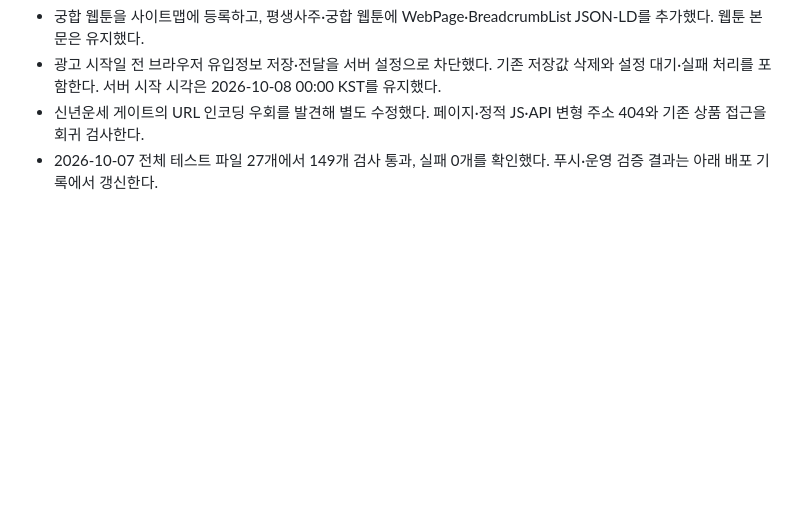
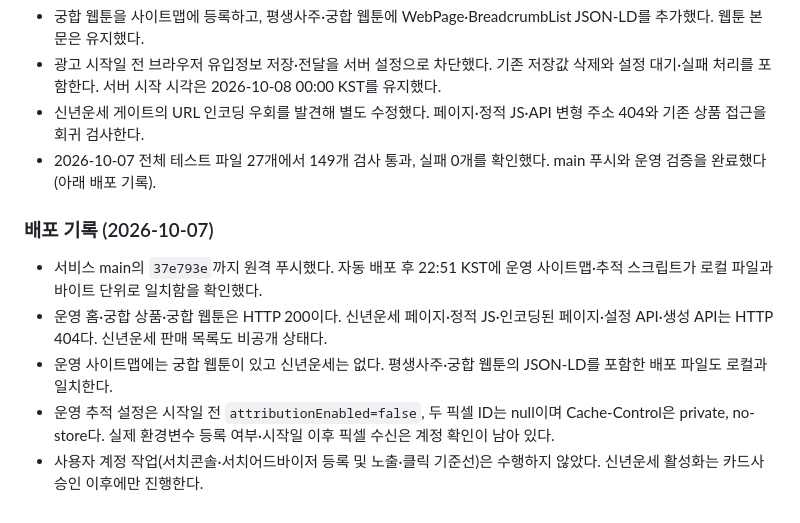
Before and after one commit to akico99/saju-webapp, a Markdown page: docs/seo-audit-2026-10-04.md, the part around the change. Rendered like a GitHub page; blank space fills up the shorter version.

Commit message:
SEO 감사 문서에 10월 7일 푸시와 운영 배포 검증 결과 기록
운영 사이트맵·웹툰·추적 스크립트 파일 일치, 기존 페이지 200, 신년운세 404와 판매 제외, 시작일 전 추적 비활성 상태를 확인했다. 외부 계정 등록·실제 픽셀 수신 확인은 남은 사용자 작업으로 기록한다.

```diff
--- a/docs/seo-audit-2026-10-04.md
+++ b/docs/seo-audit-2026-10-04.md
@@ -57,4 +57,13 @@
 - 궁합 웹툰을 사이트맵에 등록하고, 평생사주·궁합 웹툰에 WebPage·BreadcrumbList JSON-LD를 추가했다. 웹툰 본문은 유지했다.
 - 광고 시작일 전 브라우저 유입정보 저장·전달을 서버 설정으로 차단했다. 기존 저장값 삭제와 설정 대기·실패 처리를 포함한다. 서버 시작 시각은 2026-10-08 00:00 KST를 유지했다.
 - 신년운세 게이트의 URL 인코딩 우회를 발견해 별도 수정했다. 페이지·정적 JS·API 변형 주소 404와 기존 상품 접근을 회귀 검사한다.
-- 2026-10-07 전체 테스트 파일 27개에서 149개 검사 통과, 실패 0개를 확인했다. 푸시·운영 검증 결과는 아래 배포 기록에서 갱신한다.
+- 2026-10-07 전체 테스트 파일 27개에서 149개 검사 통과, 실패 0개를 확인했다. main 푸시와 운영 검증을 완료했다(아래 배포 기록).
+
+
+### 배포 기록 (2026-10-07)
+
+- 서비스 main의 `37e793e`까지 원격 푸시했다. 자동 배포 후 22:51 KST에 운영 사이트맵·추적 스크립트가 로컬 파일과 바이트 단위로 일치함을 확인했다.
+- 운영 홈·궁합 상품·궁합 웹툰은 HTTP 200이다. 신년운세 페이지·정적 JS·인코딩된 페이지·설정 API·생성 API는 HTTP 404다. 신년운세 판매 목록도 비공개 상태다.
+- 운영 사이트맵에는 궁합 웹툰이 있고 신년운세는 없다. 평생사주·궁합 웹툰의 JSON-LD를 포함한 배포 파일도 로컬과 일치한다.
+- 운영 추적 설정은 시작일 전 `attributionEnabled=false`, 두 픽셀 ID는 null이며 Cache-Control은 private, no-store다. 실제 환경변수 등록 여부·시작일 이후 픽셀 수신은 계정 확인이 남아 있다.
+- 사용자 계정 작업(서치콘솔·서치어드바이저 등록 및 노출·클릭 기준선)은 수행하지 않았다. 신년운세 활성화는 카드사 승인 이후에만 진행한다.
```
